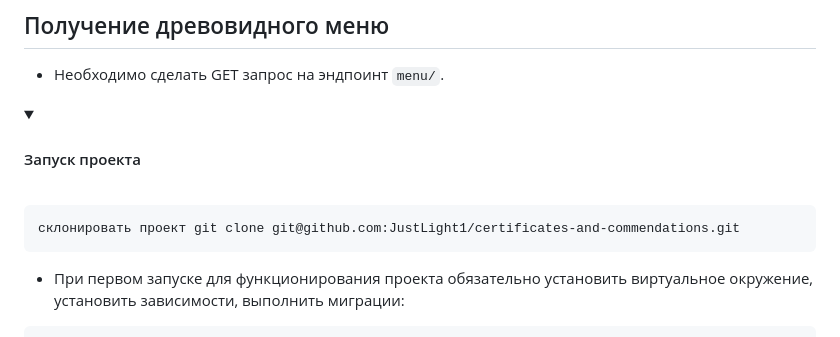
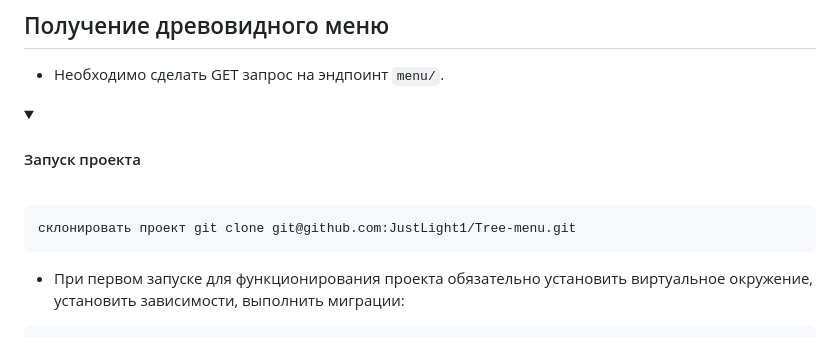
Before and after one commit to JustLight1/Tree-menu, a Markdown page: README.md, the part around the change. GitHub-like rendering; folded sections open.

Commit message:
upd README

```diff
--- a/README.md
+++ b/README.md
@@ -43,7 +43,7 @@ Django 4.2
 <br>
 
 ~~~
-склонировать проект git clone git@github.com:JustLight1/certificates-and-commendations.git
+склонировать проект git clone git@github.com:JustLight1/Tree-menu.git
 ~~~
 - При первом запуске для функционирования проекта обязательно установить виртуальное окружение, установить зависимости,  выполнить миграции:
 
```
